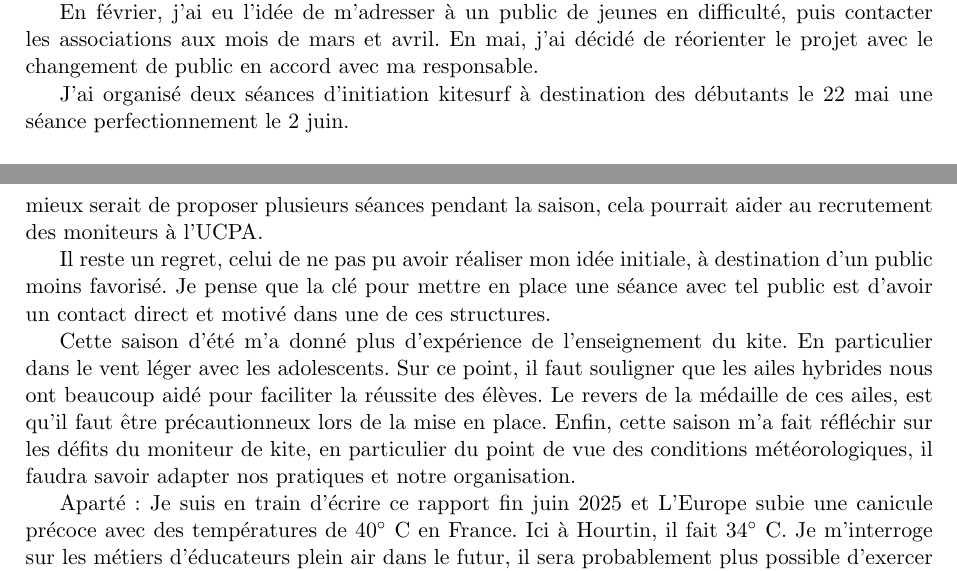
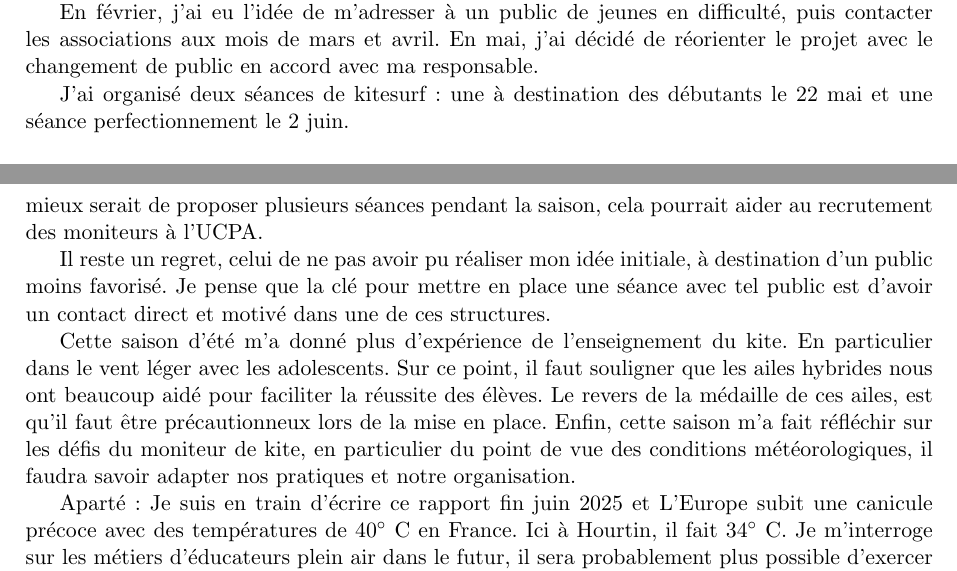
Before and after one commit to PythonBen/bpkite_project, a LaTeX document (projetBL.tex): two parts of pages 14 and 24 of 32, joined at a grey line, cut so that both start at the same text. Compiled offline with pdfLaTeX.

Commit message:
small corrections

```diff
--- a/projetBL.tex
+++ b/projetBL.tex
@@ -567,8 +567,8 @@ En mai, j'ai décidé  de  réorienter
 le projet avec le changement de public en accord avec
 ma responsable.
 
-J'ai organisé deux séances d'initiation kitesurf à destination des
-débutants le 22 mai une séance perfectionnement le 2 juin.
+J'ai organisé deux séances de kitesurf: une à destination des
+débutants le 22 mai et une séance perfectionnement le 2 juin.
 
 
 \subsection{Estimation des co\^uts et du seuil de rentabilité}
@@ -1062,7 +1062,7 @@ personnel en début de saison est intéressant pour lancer la saison
 et comme moyen de faire connaissance entre les équipes. Le mieux serait de proposer plusieurs séances pendant la saison, cela pourrait aider au recrutement
 des moniteurs à  l'UCPA.
 
-Il reste un regret, celui de ne pas pu avoir réaliser mon idée initiale,
+Il reste un regret, celui de ne pas avoir pu réaliser mon idée initiale,
 à destination d'un public moins favorisé.
 Je pense que la clé pour
 mettre en place une séance avec tel public est d'avoir un contact
@@ -1074,11 +1074,11 @@ de l'enseignement du kite. En particulier dans le vent léger avec les adolescen
 Sur ce point, il faut souligner que les ailes hybrides nous ont beaucoup aidé pour
 faciliter la réussite des élèves. Le revers de la médaille de ces ailes, est qu'il
 faut \^etre précautionneux lors de la mise en place.
-Enfin, cette saison m'a fait réfléchir sur les défits du moniteur de kite, en
+Enfin, cette saison m'a fait réfléchir sur les défis du moniteur de kite, en
 particulier du point de vue des conditions météorologiques, il faudra savoir
 adapter nos pratiques et notre organisation.
 
-Aparté: Je suis en train d'écrire ce rapport fin juin 2025 et L’Europe subie
+Aparté: Je suis en train d'écrire ce rapport fin juin 2025 et L’Europe subit
 une canicule précoce avec des températures de $40^{\circ}$ C en France. Ici à Hourtin,
 il fait $34^{\circ}$ C.
 Je m'interroge sur les métiers d'éducateurs plein air dans le futur, il sera
```
Also changed, not shown: projetBL.tex (10 more changed lines).
